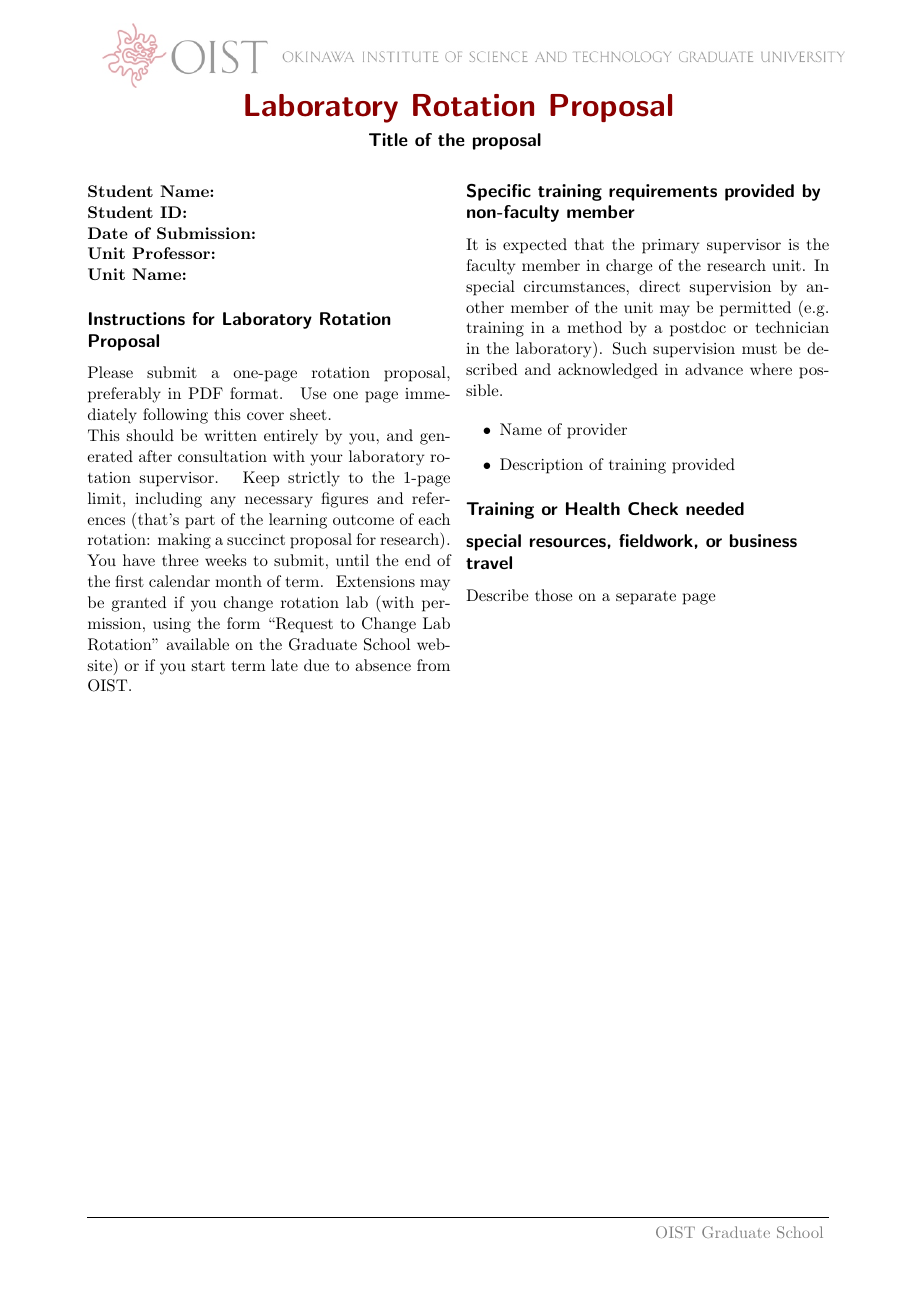
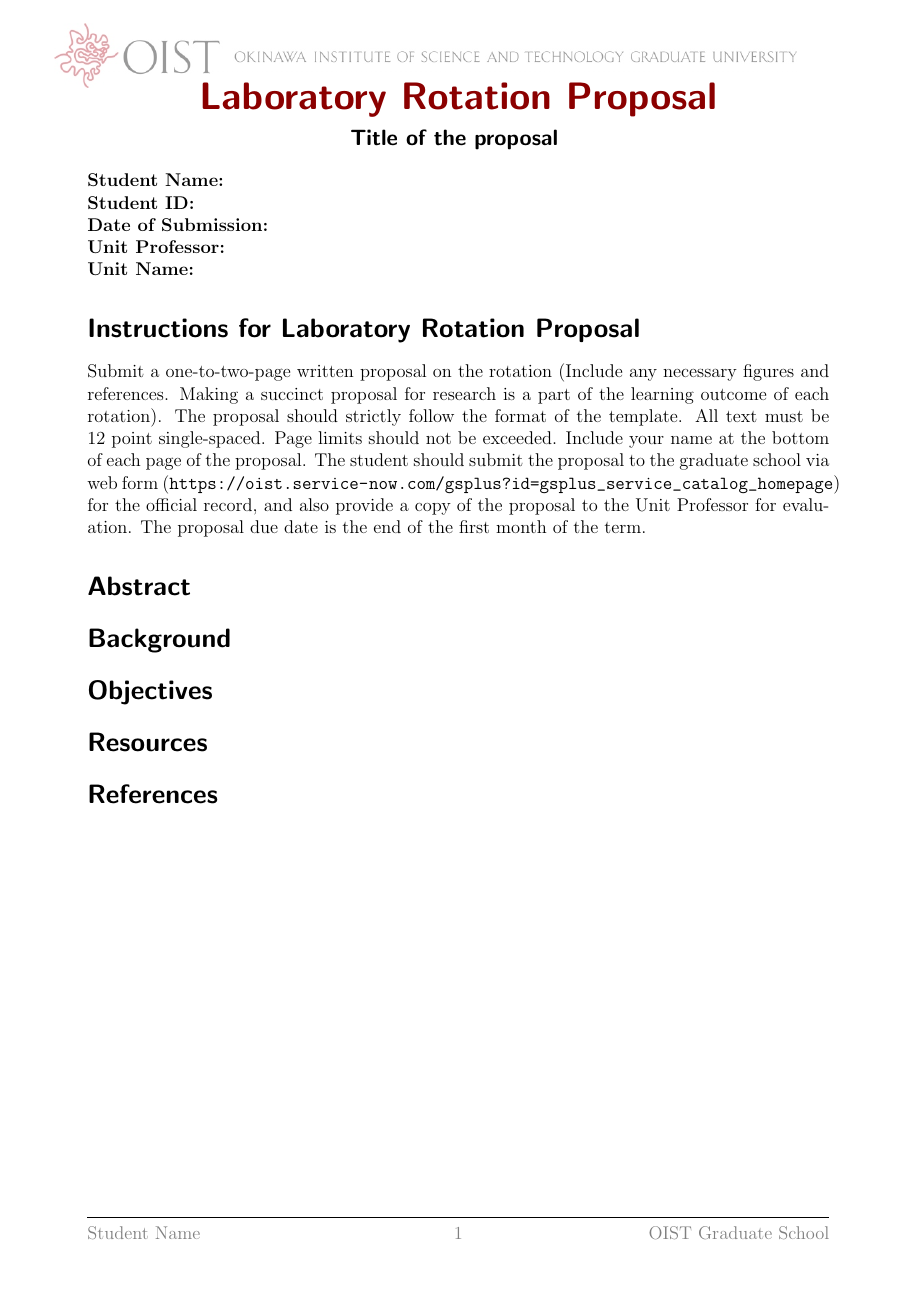
Before and after one commit to oist/LaTeX-template-lab-rotation-proposal, a LaTeX document (Lab Rotation Proposal.tex): the whole page. Compiled offline with pdfLaTeX.

Commit message:
Update Lab Rotation Proposal.tex

```diff
--- a/Lab Rotation Proposal.tex
+++ b/Lab Rotation Proposal.tex
@@ -34,41 +36,32 @@
 \maketitle % Print the title
 \thispagestyle{fancy} % Enabling the custom headers/footers for the first page
 
+
 % In the following lines, add the relevant information
-\textbf{Student Name:}
+\vspace{-0.5cm} \textbf{Student Name:}
 
 \textbf{Student ID:}
 
 \textbf{Date of Submission:}
 
- \textbf{Unit Professor:}
+\textbf{Unit Professor:}
 
 \textbf{Unit Name:}
 
-\subsection*{Instructions for Laboratory Rotation Proposal}
 
-Please submit a one-page rotation proposal, preferably in PDF format.  Use one page immediately following this cover sheet.
+\section*{Instructions for Laboratory Rotation Proposal}
 
-This should be written entirely by you, and generated after consultation with your laboratory rotation supervisor.  Keep strictly to the 1-page limit, including any necessary figures and references (that's part of the learning outcome of each rotation: making a succinct proposal for research).
+Submit a one-to-two-page written proposal on the rotation (Include any necessary figures and references. Making a succinct proposal for research is a part of the learning outcome of each rotation). The proposal should strictly follow the format of the template. All text must be 12 point single-spaced. Page limits should not be exceeded. Include your name at the bottom of each page of the proposal.
+The student should submit the proposal to the graduate school via web form (\url{https://oist.service-now.com/gsplus?id=gsplus_service_catalog_homepage}) for the official record, and also provide a copy of the proposal to the Unit Professor for evaluation. The proposal due date is the end of the first month of the term.
 
-You have three weeks to submit, until the end of the first calendar month of term.  Extensions may be granted if you change rotation lab (with permission, using the form ``Request to Change Lab Rotation" available on the Graduate School website) or if you start term late due to absence from OIST.
+\section*{Abstract}
 
-\vfill \break
+\section*{Background}
 
-\subsection*{Specific training requirements provided by non-faculty member}
+\section*{Objectives}
 
-It is expected that the primary supervisor is the faculty member in charge of the research unit. In special circumstances, direct supervision by another member of the unit may be permitted  (e.g. training in a method by a postdoc or technician in the laboratory).  Such supervision must be described and acknowledged in advance where possible.
+\section*{Resources}
 
-\begin{itemize}
-\item{Name of provider}
-\item{Description of training provided}
-\end{itemize}
-
-\subsection*{Training or Health Check needed}
-
-\subsection*{special resources, fieldwork, or business travel}
-
-Describe those on a separate page
-
+\section*{References}
 
 \end{document}
```
Also changed, not shown: Lab Rotation Proposal.tex (22 more changed lines).
